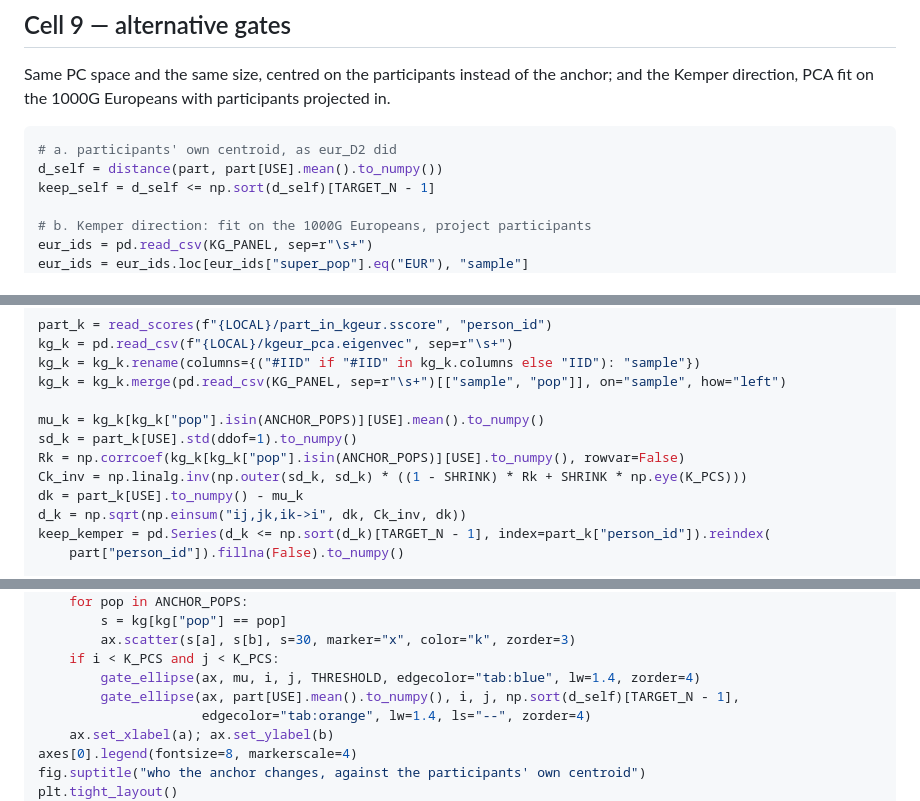
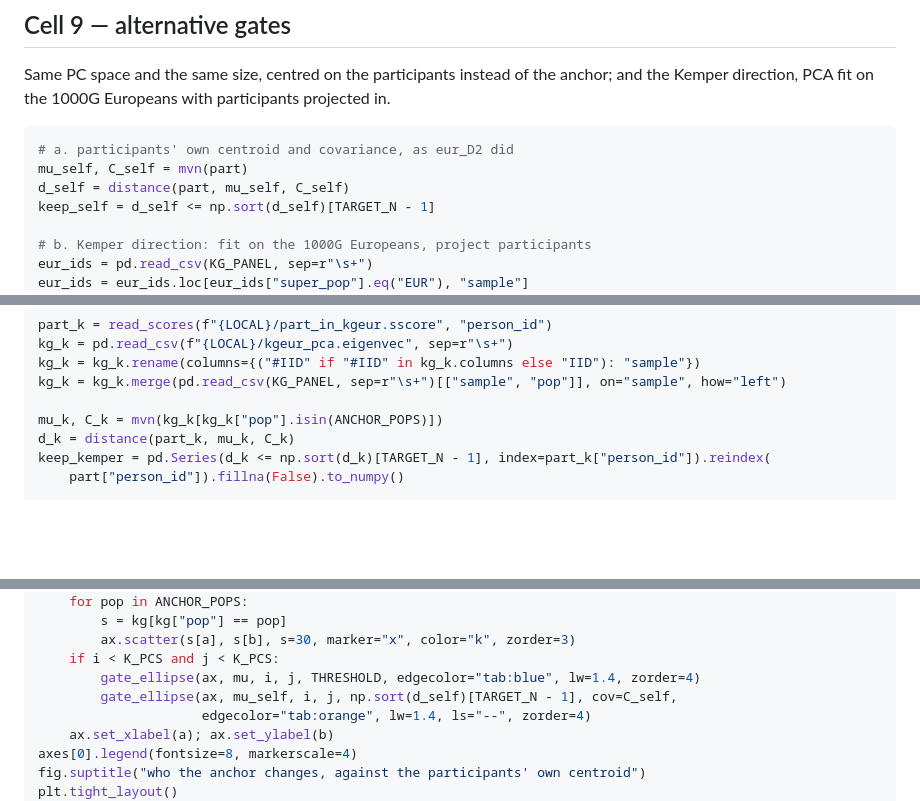
Before and after one commit to mkiravn/aou-covariance, a Markdown page: pipelines/1kg_eur/02_round2_ceu_gbr_gate_cells.md, 3 parts joined by grey strips. GitHub-like rendering; blank space fills up the shorter version.

````diff
--- a/pipelines/1kg_eur/02_round2_ceu_gbr_gate_cells.md
+++ b/pipelines/1kg_eur/02_round2_ceu_gbr_gate_cells.md
@@ -371,8 +370,9 @@ anchor; and the Kemper direction, PCA fit on the 1000G Europeans with
 participants projected in.
 
 ```python
-# a. participants' own centroid, as eur_D2 did
-d_self = distance(part, part[USE].mean().to_numpy())
+# a. participants' own centroid and covariance, as eur_D2 did
+mu_self, C_self = mvn(part)
+d_self = distance(part, mu_self, C_self)
 keep_self = d_self <= np.sort(d_self)[TARGET_N - 1]
 
 # b. Kemper direction: fit on the 1000G Europeans, project participants
@@ -393,12 +393,8 @@ kg_k = pd.read_csv(f"{LOCAL}/kgeur_pca.eigenvec", sep=r"\s+")
 kg_k = kg_k.rename(columns={("#IID" if "#IID" in kg_k.columns else "IID"): "sample"})
 kg_k = kg_k.merge(pd.read_csv(KG_PANEL, sep=r"\s+")[["sample", "pop"]], on="sample", how="left")
 
-mu_k = kg_k[kg_k["pop"].isin(ANCHOR_POPS)][USE].mean().to_numpy()
-sd_k = part_k[USE].std(ddof=1).to_numpy()
-Rk = np.corrcoef(kg_k[kg_k["pop"].isin(ANCHOR_POPS)][USE].to_numpy(), rowvar=False)
-Ck_inv = np.linalg.inv(np.outer(sd_k, sd_k) * ((1 - SHRINK) * Rk + SHRINK * np.eye(K_PCS)))
-dk = part_k[USE].to_numpy() - mu_k
-d_k = np.sqrt(np.einsum("ij,jk,ik->i", dk, Ck_inv, dk))
+mu_k, C_k = mvn(kg_k[kg_k["pop"].isin(ANCHOR_POPS)])
+d_k = distance(part_k, mu_k, C_k)
 keep_kemper = pd.Series(d_k <= np.sort(d_k)[TARGET_N - 1], index=part_k["person_id"]).reindex(
     part["person_id"]).fillna(False).to_numpy()
 
@@ -431,7 +427,7 @@ for ax, (i, j) in zip(axes, PAIRS):
         ax.scatter(s[a], s[b], s=30, marker="x", color="k", zorder=3)
     if i < K_PCS and j < K_PCS:
         gate_ellipse(ax, mu, i, j, THRESHOLD, edgecolor="tab:blue", lw=1.4, zorder=4)
-        gate_ellipse(ax, part[USE].mean().to_numpy(), i, j, np.sort(d_self)[TARGET_N - 1],
+        gate_ellipse(ax, mu_self, i, j, np.sort(d_self)[TARGET_N - 1], cov=C_self,
                      edgecolor="tab:orange", lw=1.4, ls="--", zorder=4)
     ax.set_xlabel(a); ax.set_ylabel(b)
 axes[0].legend(fontsize=8, markerscale=4)
````
Also changed, not shown: other parts of pipelines/1kg_eur/02_round2_ceu_gbr_gate_cells.md (+31 -32 lines).
